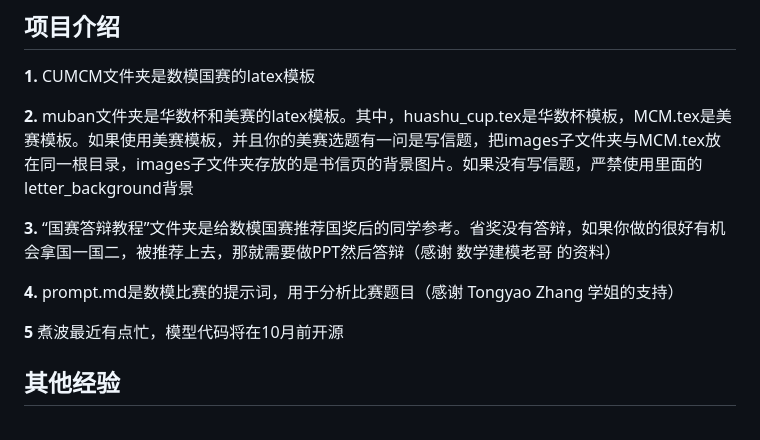
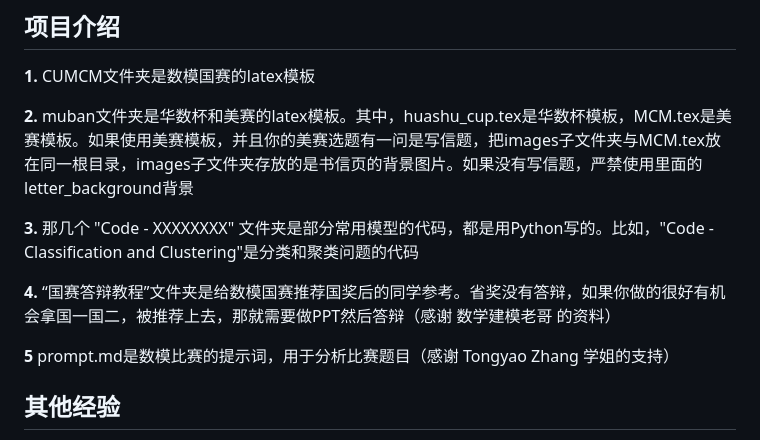
Before and after one commit to JiahaoLiu2005/Mathematical_Contest_in_Modeling, a Markdown page: README.md, the part around the change. GitHub-like rendering.

```diff
--- a/README.md
+++ b/README.md
@@ -18,11 +18,11 @@
 
 **2.** muban文件夹是华数杯和美赛的latex模板。其中，huashu_cup.tex是华数杯模板，MCM.tex是美赛模板。如果使用美赛模板，并且你的美赛选题有一问是写信题，把images子文件夹与MCM.tex放在同一根目录，images子文件夹存放的是书信页的背景图片。如果没有写信题，严禁使用里面的letter_background背景
 
-**3.** “国赛答辩教程”文件夹是给数模国赛推荐国奖后的同学参考。省奖没有答辩，如果你做的很好有机会拿国一国二，被推荐上去，那就需要做PPT然后答辩（感谢 数学建模老哥 的资料）
+**3.** 那几个 "Code - XXXXXXXX" 文件夹是部分常用模型的代码，都是用Python写的。比如，"Code - Classification and Clustering"是分类和聚类问题的代码
 
-**4.** prompt.md是数模比赛的提示词，用于分析比赛题目（感谢 Tongyao Zhang 学姐的支持）
+**4.** “国赛答辩教程”文件夹是给数模国赛推荐国奖后的同学参考。省奖没有答辩，如果你做的很好有机会拿国一国二，被推荐上去，那就需要做PPT然后答辩（感谢 数学建模老哥 的资料）
 
-**5** 煮波最近有点忙，模型代码将在10月前开源
+**5** prompt.md是数模比赛的提示词，用于分析比赛题目（感谢 Tongyao Zhang 学姐的支持）
 
 ## 其他经验
 
```
